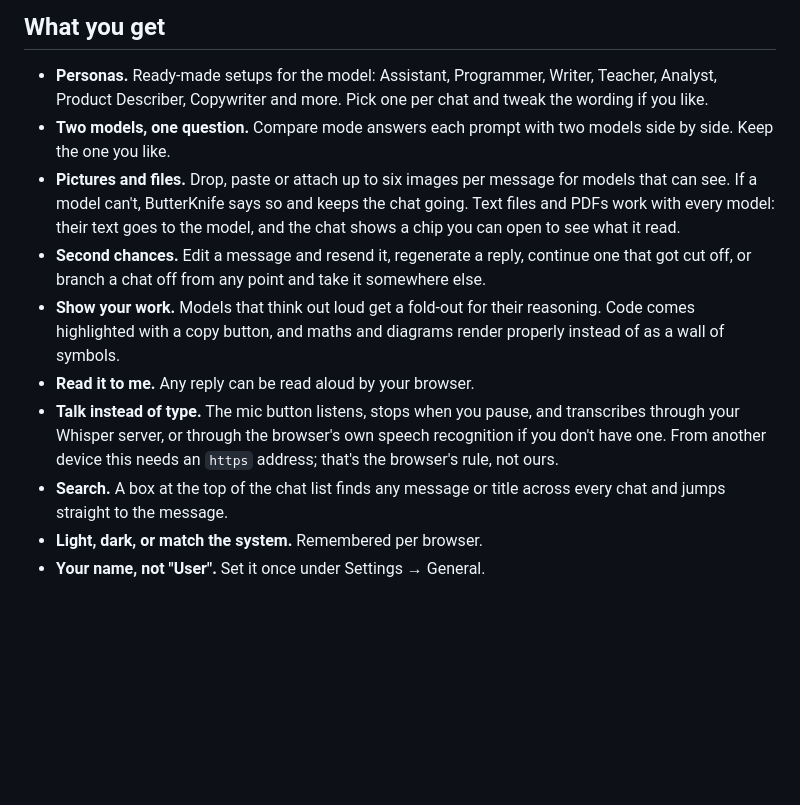
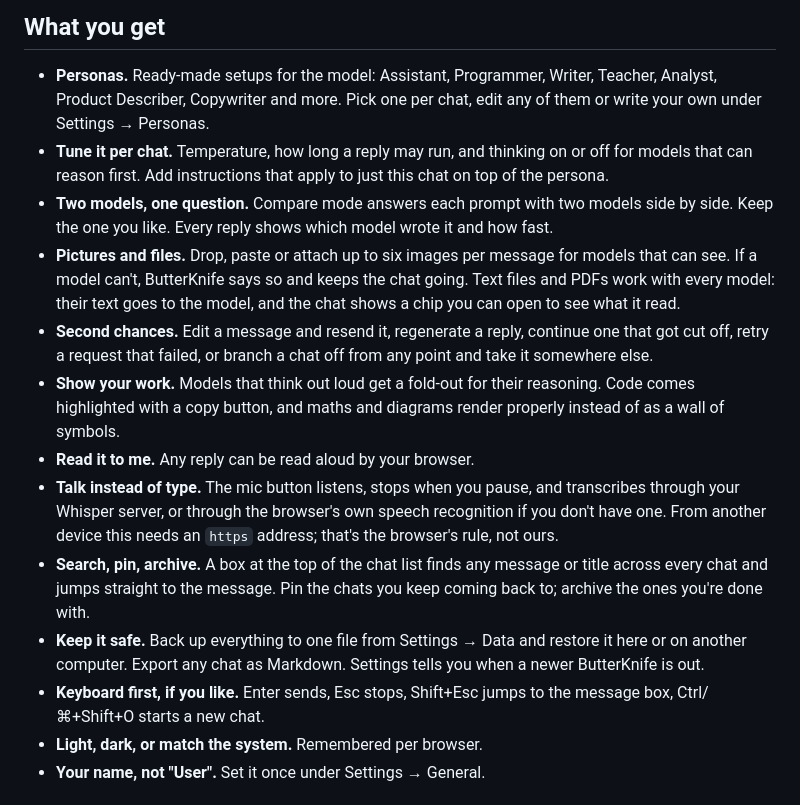
Before and after one commit to rskulles/ButterKnife, a Markdown page: README.md, the part around the change. Drawn GitHub-style; blank space fills up the shorter version.

Commit message:
Bring the README up to date with the v0.4.0 features
Co-Authored-By: Claude Fable 5.1 <noreply@anthropic.com>

```diff
--- a/README.md
+++ b/README.md
@@ -51,21 +51,28 @@ page so only people who know it can open your chats from the Wi‑Fi; your own c
 ## What you get
 
 - **Personas.** Ready-made setups for the model: Assistant, Programmer, Writer, Teacher, Analyst, Product Describer,
-  Copywriter and more. Pick one per chat and tweak the wording if you like.
+  Copywriter and more. Pick one per chat, edit any of them or write your own under Settings → Personas.
+- **Tune it per chat.** Temperature, how long a reply may run, and thinking on or off for models that can reason
+  first. Add instructions that apply to just this chat on top of the persona.
 - **Two models, one question.** Compare mode answers each prompt with two models side by side. Keep the one you like.
+  Every reply shows which model wrote it and how fast.
 - **Pictures and files.** Drop, paste or attach up to six images per message for models that can see. If a model
   can't, ButterKnife says so and keeps the chat going. Text files and PDFs work with every model: their text goes
   to the model, and the chat shows a chip you can open to see what it read.
-- **Second chances.** Edit a message and resend it, regenerate a reply, continue one that got cut off, or branch a
-  chat off from any point and take it somewhere else.
+- **Second chances.** Edit a message and resend it, regenerate a reply, continue one that got cut off, retry a
+  request that failed, or branch a chat off from any point and take it somewhere else.
 - **Show your work.** Models that think out loud get a fold-out for their reasoning. Code comes highlighted with a
   copy button, and maths and diagrams render properly instead of as a wall of symbols.
 - **Read it to me.** Any reply can be read aloud by your browser.
 - **Talk instead of type.** The mic button listens, stops when you pause, and transcribes through your Whisper server,
   or through the browser's own speech recognition if you don't have one. From another device this needs an `https`
   address; that's the browser's rule, not ours.
-- **Search.** A box at the top of the chat list finds any message or title across every chat and jumps straight to
-  the message.
+- **Search, pin, archive.** A box at the top of the chat list finds any message or title across every chat and
+  jumps straight to the message. Pin the chats you keep coming back to; archive the ones you're done with.
+- **Keep it safe.** Back up everything to one file from Settings → Data and restore it here or on another computer.
+  Export any chat as Markdown. Settings tells you when a newer ButterKnife is out.
+- **Keyboard first, if you like.** Enter sends, Esc stops, Shift+Esc jumps to the message box, Ctrl/⌘+Shift+O starts
+  a new chat.
 - **Light, dark, or match the system.** Remembered per browser.
 - **Your name, not "User".** Set it once under Settings → General.
 
```
